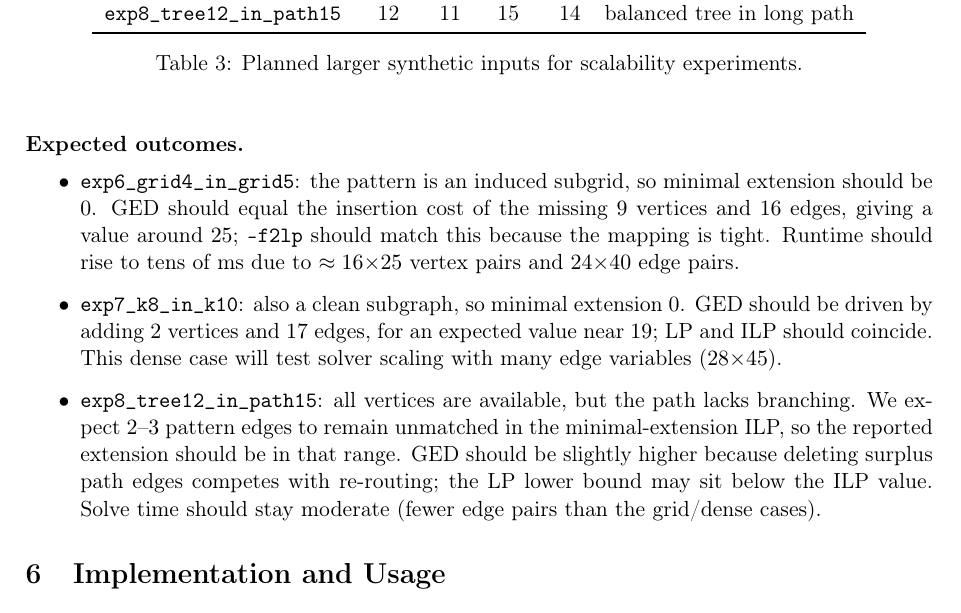
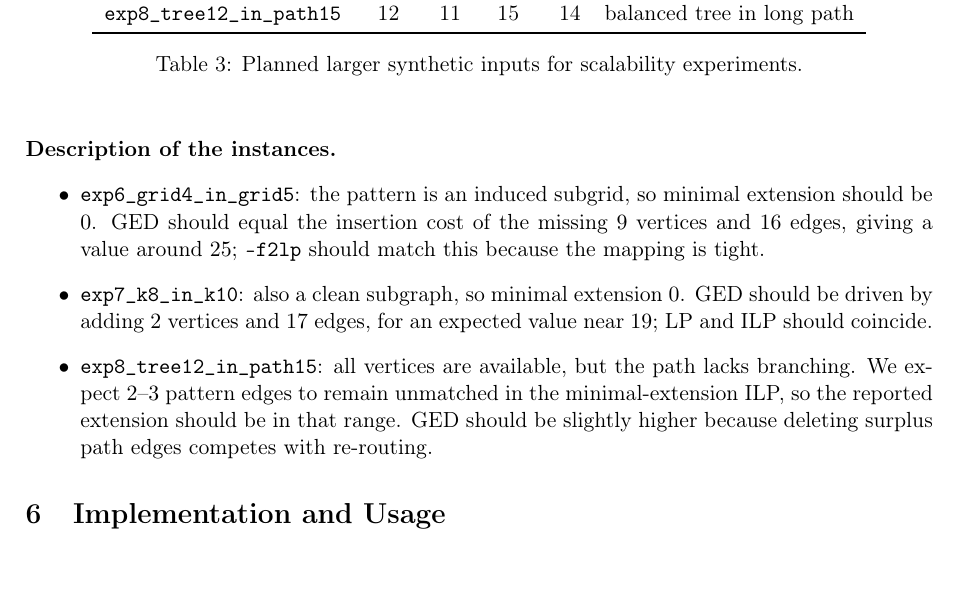
Before and after one commit to PW-kirylvolkau/gempp-simplified, a LaTeX document (report/main.tex): part of page 9 of 12, cut so that both start at the same text, the shorter picture padded with empty space. Compiled offline with pdfLaTeX.

Commit message:
Larger scale experiments

```diff
--- a/report/main.tex
+++ b/report/main.tex
@@ -439,11 +439,11 @@ Instance & $|V_1|$ & $|E_1|$ & $|V_2|$ & $|E_2|$ & Structure \\
 \caption{Planned larger synthetic inputs for scalability experiments.}
 \label{tab:planned-large}
 \end{table}
-\paragraph{Expected outcomes.}
+\paragraph{Description of the instances.}
 \begin{itemize}
-  \item \texttt{exp6\_grid4\_in\_grid5}: the pattern is an induced subgrid, so minimal extension should be $0$. GED should equal the insertion cost of the missing $9$ vertices and $16$ edges, giving a value around $25$; \texttt{--f2lp} should match this because the mapping is tight. Runtime should rise to tens of ms due to $\approx 16{\times}25$ vertex pairs and $24{\times}40$ edge pairs.
-  \item \texttt{exp7\_k8\_in\_k10}: also a clean subgraph, so minimal extension $0$. GED should be driven by adding $2$ vertices and $17$ edges, for an expected value near $19$; LP and ILP should coincide. This dense case will test solver scaling with many edge variables ($28{\times}45$).
-  \item \texttt{exp8\_tree12\_in\_path15}: all vertices are available, but the path lacks branching. We expect $2$--$3$ pattern edges to remain unmatched in the minimal-extension ILP, so the reported extension should be in that range. GED should be slightly higher because deleting surplus path edges competes with re-routing; the LP lower bound may sit below the ILP value. Solve time should stay moderate (fewer edge pairs than the grid/dense cases).
+  \item \texttt{exp6\_grid4\_in\_grid5}: the pattern is an induced subgrid, so minimal extension should be $0$. GED should equal the insertion cost of the missing $9$ vertices and $16$ edges, giving a value around $25$; \texttt{--f2lp} should match this because the mapping is tight.
+  \item \texttt{exp7\_k8\_in\_k10}: also a clean subgraph, so minimal extension $0$. GED should be driven by adding $2$ vertices and $17$ edges, for an expected value near $19$; LP and ILP should coincide.
+  \item \texttt{exp8\_tree12\_in\_path15}: all vertices are available, but the path lacks branching. We expect $2$--$3$ pattern edges to remain unmatched in the minimal-extension ILP, so the reported extension should be in that range. GED should be slightly higher because deleting surplus path edges competes with re-routing.
 \end{itemize}
 
 \section{Implementation and Usage}
```
